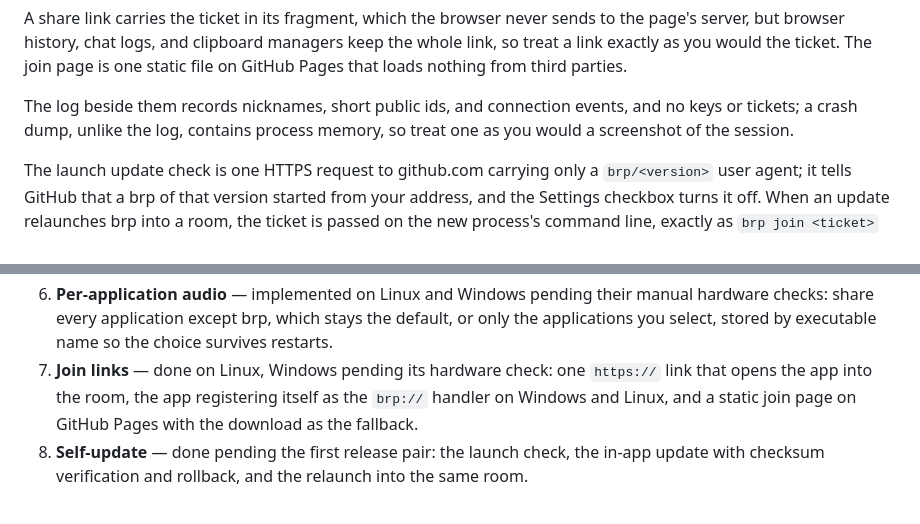
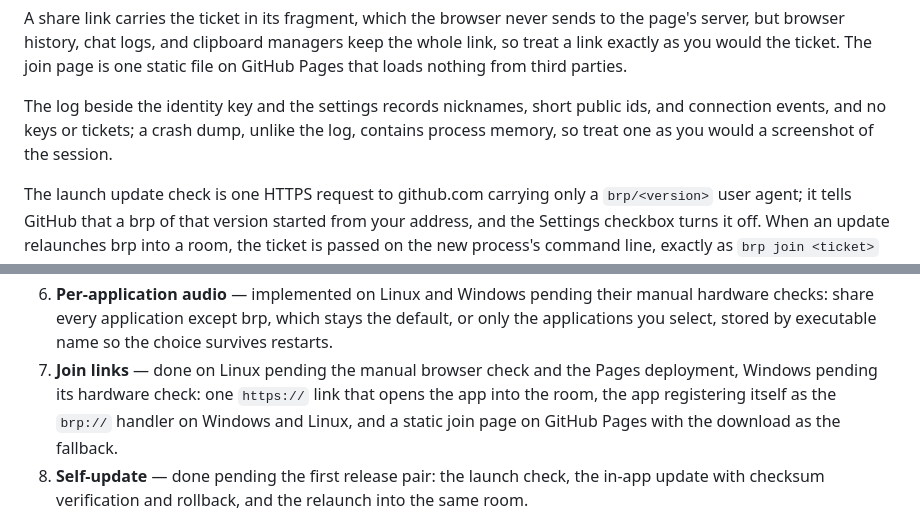
Before and after one commit to gtkacz/openstream, a Markdown page: README.md, 2 parts joined by grey strips. Rendered like a GitHub page.

Commit message:
docs: state what the phase 7 run verified
Claude-Session: https://claude.ai/code/session_0187tkPrKa1jRZWcMCACnkko

```diff
--- a/README.md
+++ b/README.md
@@ -221,9 +221,10 @@ to the page's server, but browser history, chat logs, and clipboard managers
 keep the whole link, so treat a link exactly as you would the ticket. The join
 page is one static file on GitHub Pages that loads nothing from third parties.
 
-The log beside them records nicknames, short public ids, and connection
-events, and no keys or tickets; a crash dump, unlike the log, contains process
-memory, so treat one as you would a screenshot of the session.
+The log beside the identity key and the settings records nicknames, short
+public ids, and connection events, and no keys or tickets; a crash dump,
+unlike the log, contains process memory, so treat one as you would a
+screenshot of the session.
 
 The launch update check is one HTTPS request to github.com carrying only a
 `brp/<version>` user agent; it tells GitHub that a brp of that version started
@@ -345,10 +346,11 @@ the workflow so it cannot start another release.
    manual hardware checks: share every application except brp, which stays the
    default, or only the applications you select, stored by executable name so
    the choice survives restarts.
-7. **Join links** — done on Linux, Windows pending its hardware check: one
-   `https://` link that opens the app into the room, the app registering itself
-   as the `brp://` handler on Windows and Linux, and a static join page on
-   GitHub Pages with the download as the fallback.
+7. **Join links** — done on Linux pending the manual browser check and the
+   Pages deployment, Windows pending its hardware check: one `https://` link
+   that opens the app into the room, the app registering itself as the
+   `brp://` handler on Windows and Linux, and a static join page on GitHub
+   Pages with the download as the fallback.
 8. **Self-update** — done pending the first release pair: the launch check,
    the in-app update with checksum verification and rollback, and the relaunch
    into the same room.
```
Also changed, not shown: 1 other file.
